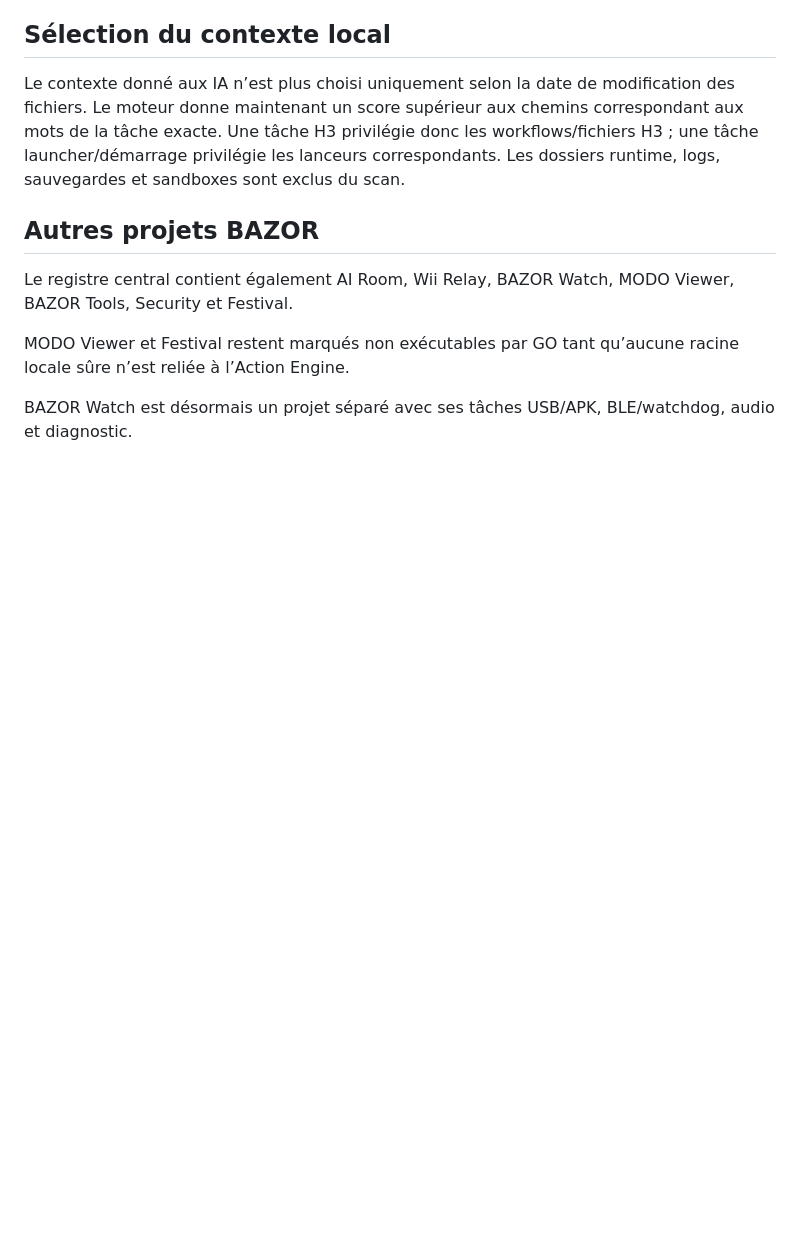
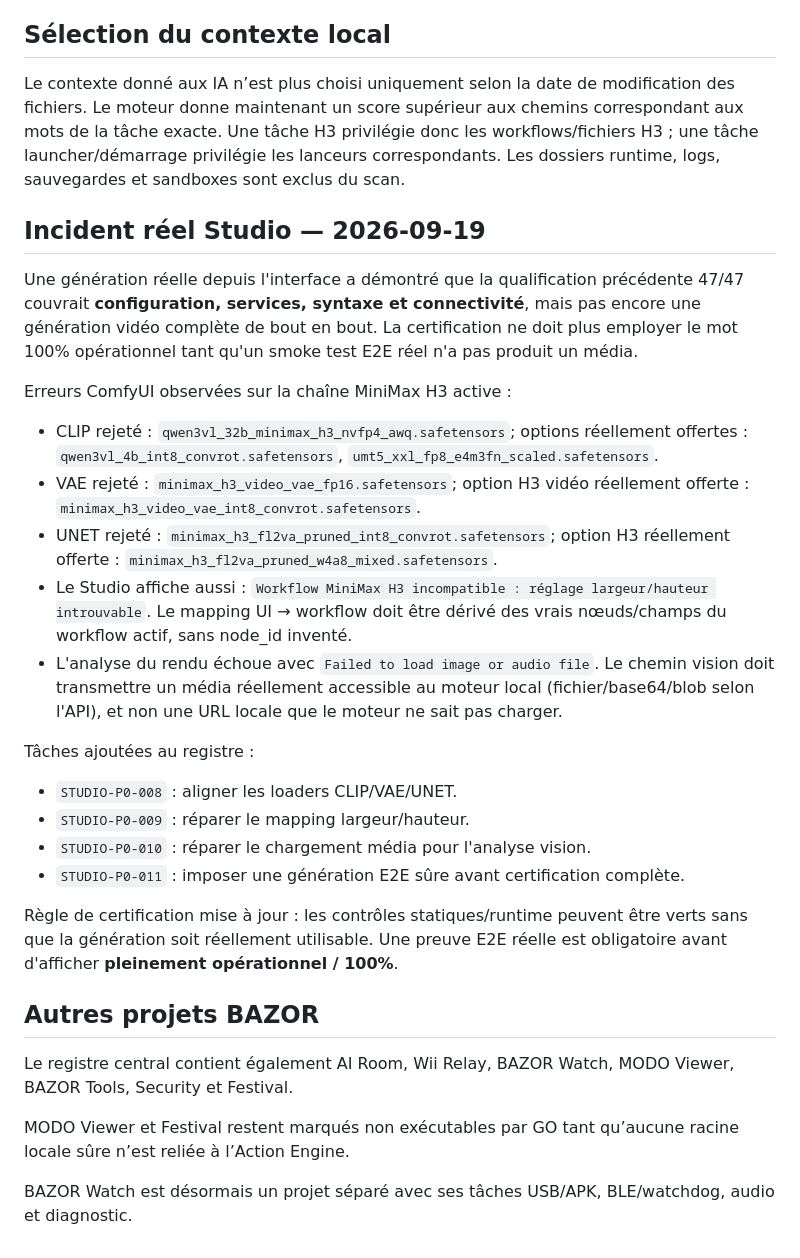
Before and after one commit to VincBZH/bazor-mobile, a Markdown page: BAZOR_ENCYCLOPEDIA.md, the part around the change. Rendered like a GitHub page; blank space fills up the shorter version.

Commit message:
Record live H3 failures and require real E2E proof

```diff
--- a/BAZOR_ENCYCLOPEDIA.md
+++ b/BAZOR_ENCYCLOPEDIA.md
@@ -180,6 +180,26 @@ Cette file ne transmet aucune commande shell depuis GitHub et ne permet pas d’
 
 Le contexte donné aux IA n’est plus choisi uniquement selon la date de modification des fichiers. Le moteur donne maintenant un score supérieur aux chemins correspondant aux mots de la tâche exacte. Une tâche H3 privilégie donc les workflows/fichiers H3 ; une tâche launcher/démarrage privilégie les lanceurs correspondants. Les dossiers runtime, logs, sauvegardes et sandboxes sont exclus du scan.
 
+## Incident réel Studio — 2026-09-19
+
+Une génération réelle depuis l'interface a démontré que la qualification précédente 47/47 couvrait **configuration, services, syntaxe et connectivité**, mais pas encore une génération vidéo complète de bout en bout. La certification ne doit plus employer le mot 100% opérationnel tant qu'un smoke test E2E réel n'a pas produit un média.
+
+Erreurs ComfyUI observées sur la chaîne MiniMax H3 active :
+
+- CLIP rejeté : `qwen3vl_32b_minimax_h3_nvfp4_awq.safetensors`; options réellement offertes : `qwen3vl_4b_int8_convrot.safetensors`, `umt5_xxl_fp8_e4m3fn_scaled.safetensors`.
+- VAE rejeté : `minimax_h3_video_vae_fp16.safetensors`; option H3 vidéo réellement offerte : `minimax_h3_video_vae_int8_convrot.safetensors`.
+- UNET rejeté : `minimax_h3_fl2va_pruned_int8_convrot.safetensors`; option H3 réellement offerte : `minimax_h3_fl2va_pruned_w4a8_mixed.safetensors`.
+- Le Studio affiche aussi : `Workflow MiniMax H3 incompatible : réglage largeur/hauteur introuvable`. Le mapping UI → workflow doit être dérivé des vrais nœuds/champs du workflow actif, sans node_id inventé.
+- L'analyse du rendu échoue avec `Failed to load image or audio file`. Le chemin vision doit transmettre un média réellement accessible au moteur local (fichier/base64/blob selon l'API), et non une URL locale que le moteur ne sait pas charger.
+
+Tâches ajoutées au registre :
+- `STUDIO-P0-008` : aligner les loaders CLIP/VAE/UNET.
+- `STUDIO-P0-009` : réparer le mapping largeur/hauteur.
+- `STUDIO-P0-010` : réparer le chargement média pour l'analyse vision.
+- `STUDIO-P0-011` : imposer une génération E2E sûre avant certification complète.
+
+Règle de certification mise à jour : les contrôles statiques/runtime peuvent être verts sans que la génération soit réellement utilisable. Une preuve E2E réelle est obligatoire avant d'afficher **pleinement opérationnel / 100%**.
+
 ## Autres projets BAZOR
 
 Le registre central contient également AI Room, Wii Relay, BAZOR Watch, MODO Viewer, BAZOR Tools, Security et Festival.
```
